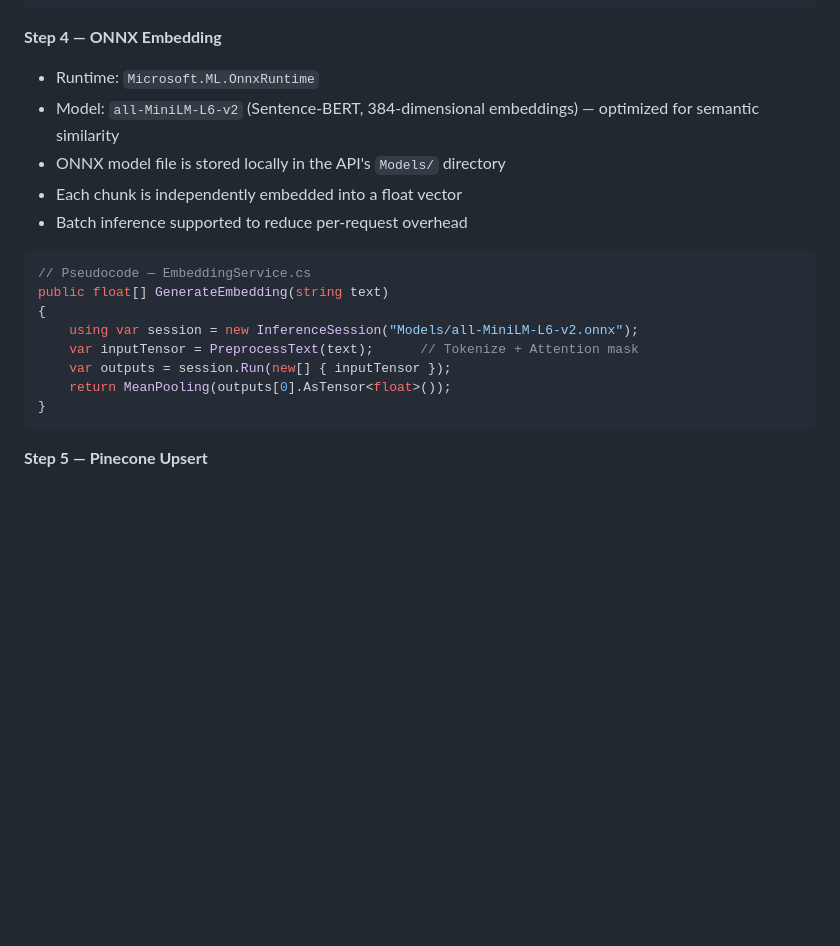
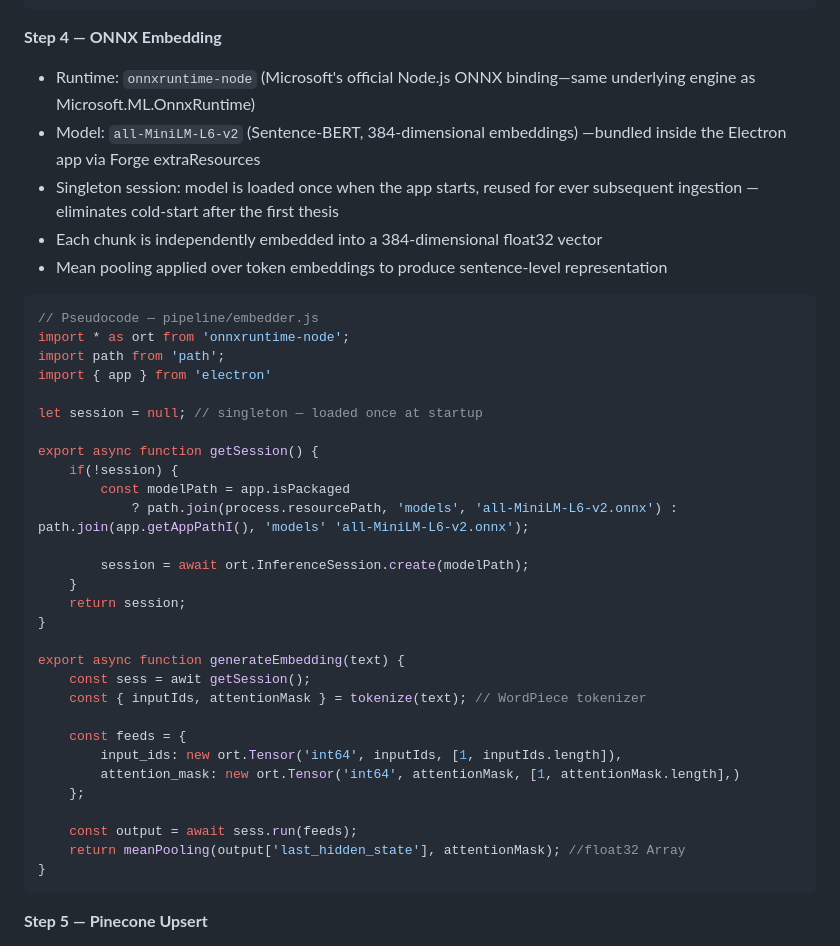
Before and after one commit to Capstone-Collaboration-Group/MonteAI, a Markdown page: docs/PROJECT_ARCHITECTURE.md, the part around the change. Rendered like a GitHub page; blank space fills up the shorter version.

Commit message:
docs: added pseudocode for AI session and embedding

````diff
--- a/docs/PROJECT_ARCHITECTURE.md
+++ b/docs/PROJECT_ARCHITECTURE.md
@@ -443,20 +443,41 @@ export function chunkText(text, chunkSize = 512, overlap = 50) {
 ```
 
 **Step 4 — ONNX Embedding**
-- Runtime: `Microsoft.ML.OnnxRuntime`
-- Model: `all-MiniLM-L6-v2` (Sentence-BERT, 384-dimensional embeddings) — optimized for semantic similarity
-- ONNX model file is stored locally in the API's `Models/` directory
-- Each chunk is independently embedded into a float vector
-- Batch inference supported to reduce per-request overhead
+- Runtime: `onnxruntime-node` (Microsoft's official Node.js ONNX binding—same underlying engine as Microsoft.ML.OnnxRuntime)
+- Model: `all-MiniLM-L6-v2` (Sentence-BERT, 384-dimensional embeddings) —bundled inside the Electron app via Forge extraResources
+- Singleton session: model is loaded once when the app starts, reused for ever subsequent ingestion — eliminates cold-start after the first thesis
+- Each chunk is independently embedded into a 384-dimensional float32 vector
+- Mean pooling applied over token embeddings to produce sentence-level representation
 
-```csharp
-// Pseudocode — EmbeddingService.cs
-public float[] GenerateEmbedding(string text)
-{
-    using var session = new InferenceSession("Models/all-MiniLM-L6-v2.onnx");
-    var inputTensor = PreprocessText(text);      // Tokenize + Attention mask
-    var outputs = session.Run(new[] { inputTensor });
-    return MeanPooling(outputs[0].AsTensor<float>());
+```JavaScript
+// Pseudocode — pipeline/embedder.js
+import * as ort from 'onnxruntime-node';
+import path from 'path';
+import { app } from 'electron'
+
+let session = null; // singleton — loaded once at startup
+
+export async function getSession() {
+    if(!session) {
+        const modelPath = app.isPackaged
+            ? path.join(process.resourcePath, 'models', 'all-MiniLM-L6-v2.onnx') : path.join(app.getAppPathI(), 'models' 'all-MiniLM-L6-v2.onnx');
+
+        session = await ort.InferenceSession.create(modelPath);
+    }
+    return session;
+}
+
+export async function generateEmbedding(text) {
+    const sess = awit getSession();
+    const { inputIds, attentionMask } = tokenize(text); // WordPiece tokenizer
+
+    const feeds = {
+        input_ids: new ort.Tensor('int64', inputIds, [1, inputIds.length]),
+        attention_mask: new ort.Tensor('int64', attentionMask, [1, attentionMask.length],)
+    };
+
+    const output = await sess.run(feeds);
+    return meanPooling(output['last_hidden_state'], attentionMask); //float32 Array
 }
 ```
 
````
